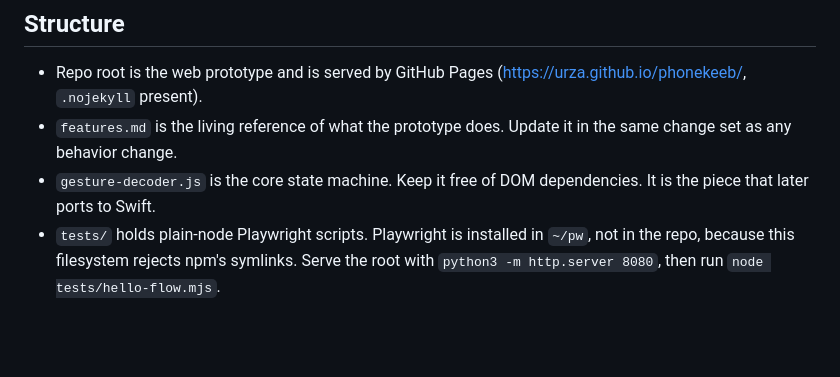
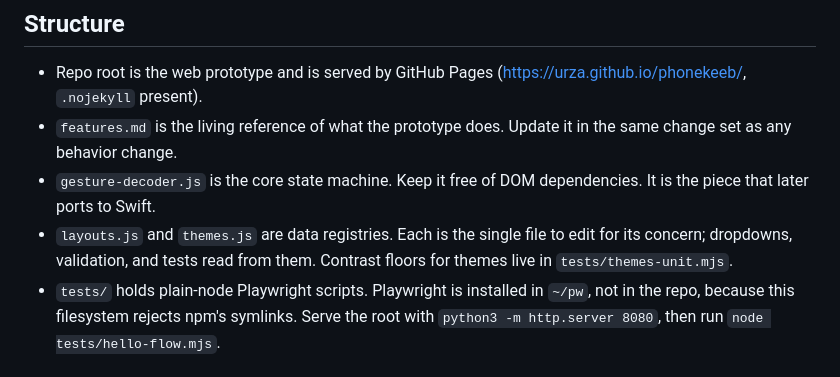
Before and after one commit to urza/phonekeeb, a Markdown page: CLAUDE.md, the part around the change. Drawn GitHub-style; blank space fills up the shorter version.

Commit message:
Document the HUD build number and the data registries
Co-Authored-By: Claude Fable 5 <noreply@anthropic.com>
Claude-Session: https://claude.ai/code/session_01MomjJ39jfSsKe7g7FxSNh7

```diff
--- a/CLAUDE.md
+++ b/CLAUDE.md
@@ -12,6 +12,9 @@ that file before design work.
   Update it in the same change set as any behavior change.
 - `gesture-decoder.js` is the core state machine. Keep it free of DOM
   dependencies. It is the piece that later ports to Swift.
+- `layouts.js` and `themes.js` are data registries. Each is the single
+  file to edit for its concern; dropdowns, validation, and tests read
+  from them. Contrast floors for themes live in `tests/themes-unit.mjs`.
 - `tests/` holds plain-node Playwright scripts. Playwright is installed in
   `~/pw`, not in the repo, because this filesystem rejects npm's symlinks.
   Serve the root with `python3 -m http.server 8080`, then run
```
Also changed, not shown: features.md (+3 -1 lines).
